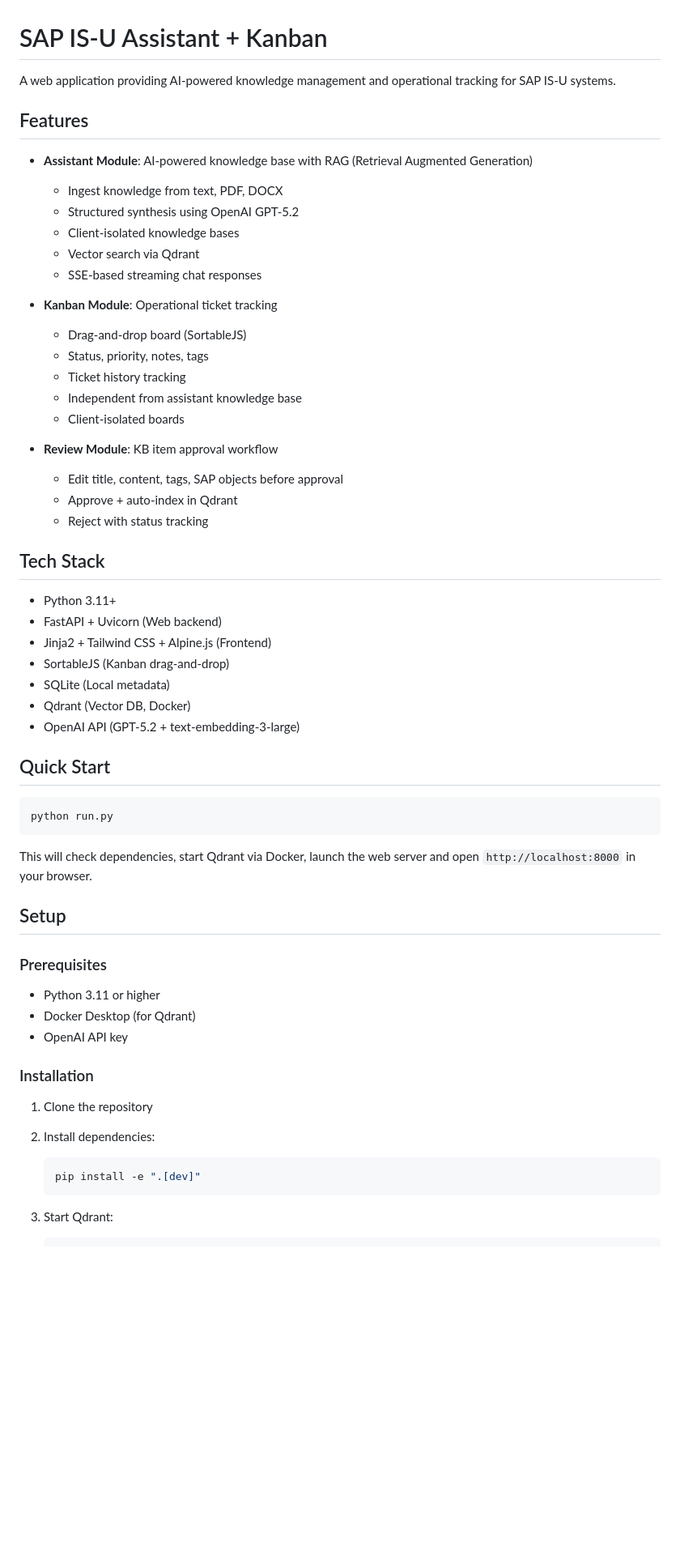
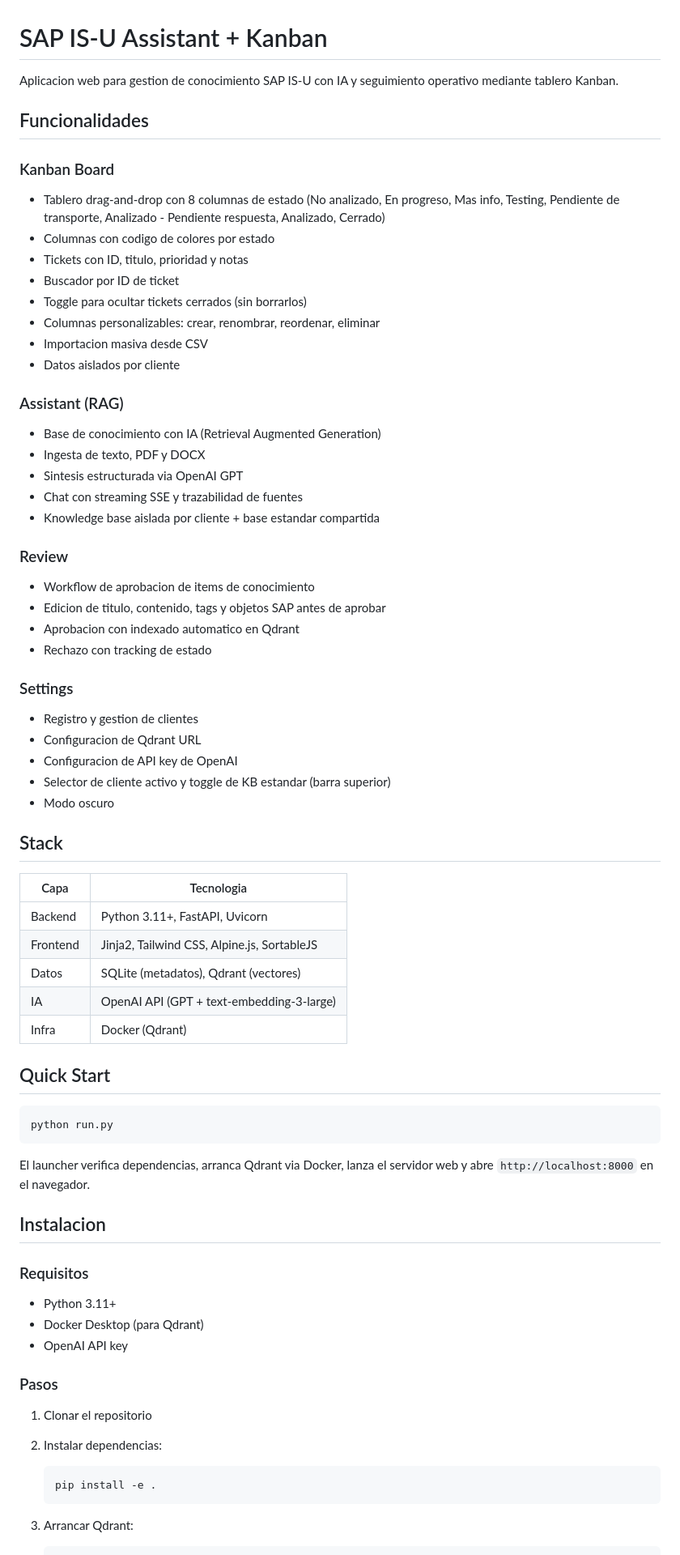
Before and after one commit to Andresvelascofdez/SapIsuAssistant, a Markdown page: README.md, the part around one of its changes. Shown at 81% size. Rendered like a GitHub page; blank space fills up the shorter version.

````diff
--- a/README.md
+++ b/README.md
@@ -1,37 +1,48 @@
 # SAP IS-U Assistant + Kanban
 
-A web application providing AI-powered knowledge management and operational tracking for SAP IS-U systems.
+Aplicacion web para gestion de conocimiento SAP IS-U con IA y seguimiento operativo mediante tablero Kanban.
 
-## Features
+## Funcionalidades
 
-- **Assistant Module**: AI-powered knowledge base with RAG (Retrieval Augmented Generation)
-  - Ingest knowledge from text, PDF, DOCX
-  - Structured synthesis using OpenAI GPT-5.2
-  - Client-isolated knowledge bases
-  - Vector search via Qdrant
-  - SSE-based streaming chat responses
+### Kanban Board
+- Tablero drag-and-drop con 8 columnas de estado (No analizado, En progreso, Mas info, Testing, Pendiente de transporte, Analizado - Pendiente respuesta, Analizado, Cerrado)
+- Columnas con codigo de colores por estado
+- Tickets con ID, titulo, prioridad y notas
+- Buscador por ID de ticket
+- Toggle para ocultar tickets cerrados (sin borrarlos)
+- Columnas personalizables: crear, renombrar, reordenar, eliminar
+- Importacion masiva desde CSV
+- Datos aislados por cliente
 
-- **Kanban Module**: Operational ticket tracking
-  - Drag-and-drop board (SortableJS)
-  - Status, priority, notes, tags
-  - Ticket history tracking
-  - Independent from assistant knowledge base
-  - Client-isolated boards
+### Assistant (RAG)
+- Base de conocimiento con IA (Retrieval Augmented Generation)
+- Ingesta de texto, PDF y DOCX
+- Sintesis estructurada via OpenAI GPT
+- Chat con streaming SSE y trazabilidad de fuentes
+- Knowledge base aislada por cliente + base estandar compartida
 
-- **Review Module**: KB item approval workflow
-  - Edit title, content, tags, SAP objects before approval
-  - Approve + auto-index in Qdrant
-  - Reject with status tracking
+### Review
+- Workflow de aprobacion de items de conocimiento
+- Edicion de titulo, contenido, tags y objetos SAP antes de aprobar
+- Aprobacion con indexado automatico en Qdrant
+- Rechazo con tracking de estado
 
-## Tech Stack
+### Settings
+- Registro y gestion de clientes
+- Configuracion de Qdrant URL
+- Configuracion de API key de OpenAI
+- Selector de cliente activo y toggle de KB estandar (barra superior)
+- Modo oscuro
 
-- Python 3.11+
-- FastAPI + Uvicorn (Web backend)
-- Jinja2 + Tailwind CSS + Alpine.js (Frontend)
-- SortableJS (Kanban drag-and-drop)
-- SQLite (Local metadata)
-- Qdrant (Vector DB, Docker)
-- OpenAI API (GPT-5.2 + text-embedding-3-large)
+## Stack
+
+| Capa | Tecnologia |
+|------|-----------|
+| Backend | Python 3.11+, FastAPI, Uvicorn |
+| Frontend | Jinja2, Tailwind CSS, Alpine.js, SortableJS |
+| Datos | SQLite (metadatos), Qdrant (vectores) |
+| IA | OpenAI API (GPT + text-embedding-3-large) |
+| Infra | Docker (Qdrant) |
 
 ## Quick Start
 
@@ -39,25 +50,23 @@ A web application providing AI-powered knowledge management and operational trac
 python run.py
 ```
 
-This will check dependencies, start Qdrant via Docker, launch the web server and open `http://localhost:8000` in your browser.
+El launcher verifica dependencias, arranca Qdrant via Docker, lanza el servidor web y abre `http://localhost:8000` en el navegador.
 
-## Setup
+## Instalacion
 
-### Prerequisites
-
-- Python 3.11 or higher
-- Docker Desktop (for Qdrant)
+### Requisitos
+- Python 3.11+
+- Docker Desktop (para Qdrant)
 - OpenAI API key
 
-### Installation
+### Pasos
 
-1. Clone the repository
-2. Install dependencies:
+1. Clonar el repositorio
 
+2. Instalar dependencias:
    ```bash
-   pip install -e ".[dev]"
+   pip install -e .
    ```
 
-3. Start Qdrant:
-
+3. Arrancar Qdrant:
    ```bash
````
Also changed, not shown: other parts of README.md (+96 -63 lines).
